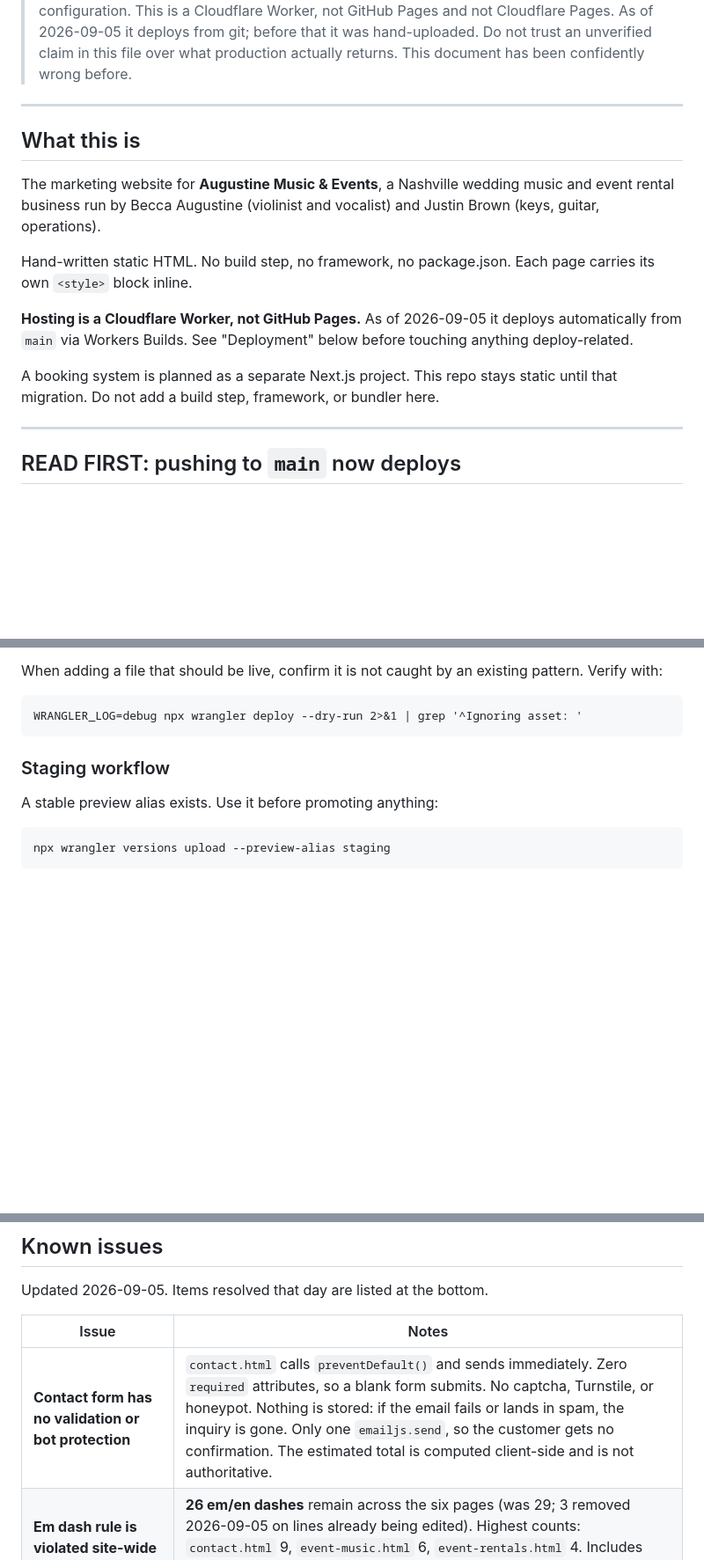
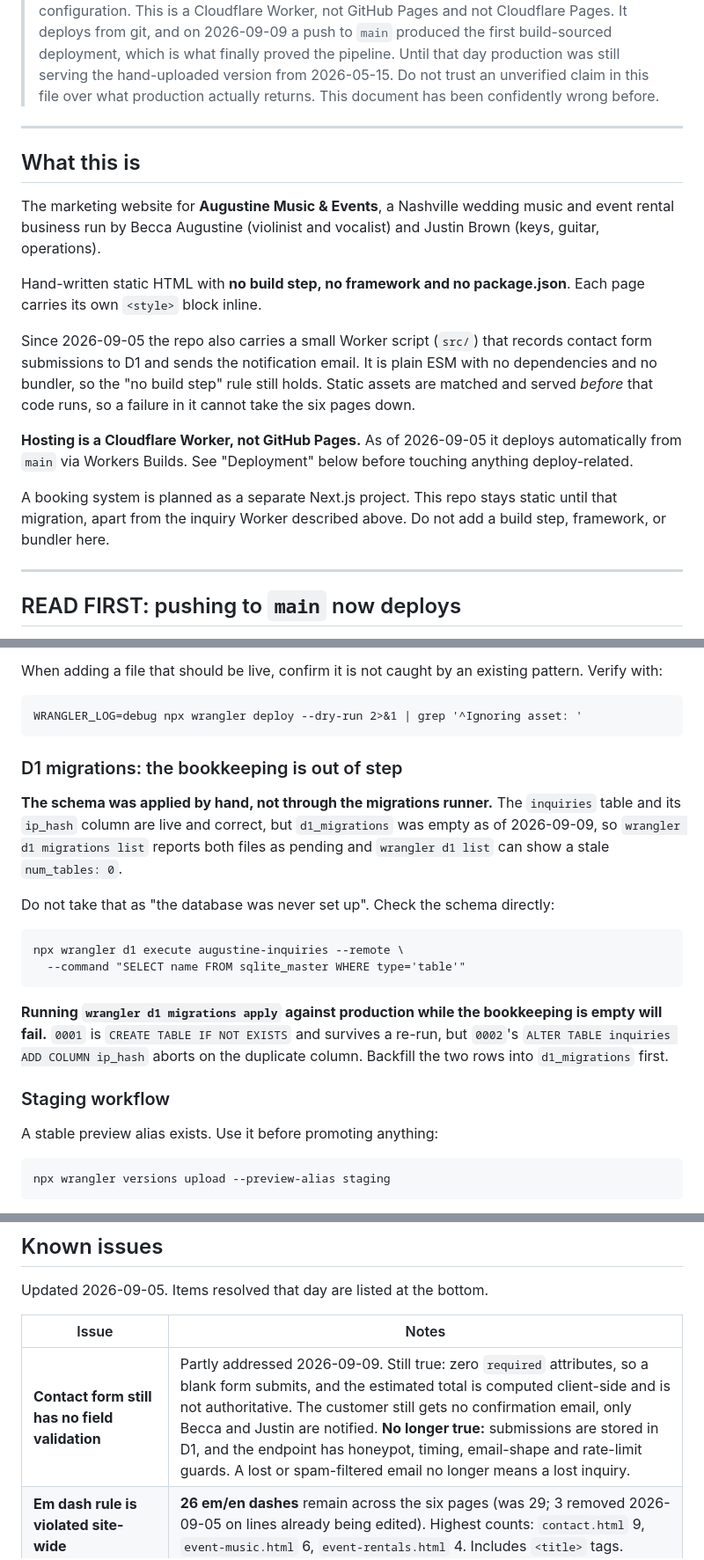
Before and after one commit to Beccaxlynn93/augustineevents, a Markdown page: CLAUDE.md, 3 parts joined by grey strips. Shown at 88% size. Rendered like a GitHub page; blank space fills up the shorter version.

````diff
--- a/CLAUDE.md
+++ b/CLAUDE.md
@@ -6,6 +6,8 @@ Context and working instructions for Claude Code on this repository.
 > the Workers Builds configuration.
-> This is a Cloudflare Worker, not GitHub Pages and not Cloudflare Pages. As of
-> 2026-09-05 it deploys from git; before that it was hand-uploaded.
+> This is a Cloudflare Worker, not GitHub Pages and not Cloudflare Pages. It
+> deploys from git, and on 2026-09-09 a push to `main` produced the first
+> build-sourced deployment, which is what finally proved the pipeline. Until that
+> day production was still serving the hand-uploaded version from 2026-05-15.
 > Do not trust an unverified claim in this file over what production actually returns.
 > This document has been confidently wrong before.
 
@@ -15,11 +17,20 @@ Context and working instructions for Claude Code on this repository.
 
 The marketing website for **Augustine Music & Events**, a Nashville wedding music and event rental business run by Becca Augustine (violinist and vocalist) and Justin Brown (keys, guitar, operations).
 
-Hand-written static HTML. No build step, no framework, no package.json. Each page carries its own `<style>` block inline.
+Hand-written static HTML with **no build step, no framework and no package.json**.
+Each page carries its own `<style>` block inline.
+
+Since 2026-09-05 the repo also carries a small Worker script (`src/`) that records
+contact form submissions to D1 and sends the notification email. It is plain ESM
+with no dependencies and no bundler, so the "no build step" rule still holds. Static
+assets are matched and served *before* that code runs, so a failure in it cannot take
+the six pages down.
 
 **Hosting is a Cloudflare Worker, not GitHub Pages.** As of 2026-09-05 it deploys automatically from `main` via Workers Builds. See "Deployment" below before touching anything deploy-related.
 
-A booking system is planned as a separate Next.js project. This repo stays static until that migration. Do not add a build step, framework, or bundler here.
+A booking system is planned as a separate Next.js project. This repo stays static
+until that migration, apart from the inquiry Worker described above. Do not add a
+build step, framework, or bundler here.
 
 ---
 
@@ -238,6 +292,25 @@ pattern. Verify with:
 ```
 WRANGLER_LOG=debug npx wrangler deploy --dry-run 2>&1 | grep '^Ignoring asset: '
 ```
+
+### D1 migrations: the bookkeeping is out of step
+
+**The schema was applied by hand, not through the migrations runner.** The `inquiries`
+table and its `ip_hash` column are live and correct, but `d1_migrations` was empty as
+of 2026-09-09, so `wrangler d1 migrations list` reports both files as pending and
+`wrangler d1 list` can show a stale `num_tables: 0`.
+
+Do not take that as "the database was never set up". Check the schema directly:
+
+```
+npx wrangler d1 execute augustine-inquiries --remote \
+  --command "SELECT name FROM sqlite_master WHERE type='table'"
+```
+
+**Running `wrangler d1 migrations apply` against production while the bookkeeping is
+empty will fail.** `0001` is `CREATE TABLE IF NOT EXISTS` and survives a re-run, but
+`0002`'s `ALTER TABLE inquiries ADD COLUMN ip_hash` aborts on the duplicate column.
+Backfill the two rows into `d1_migrations` first.
 
 ### Staging workflow
 
@@ -292,7 +365,7 @@ Updated 2026-09-05. Items resolved that day are listed at the bottom.
 
 | Issue | Notes |
 |---|---|
-| **Contact form has no validation or bot protection** | `contact.html` calls `preventDefault()` and sends immediately. Zero `required` attributes, so a blank form submits. No captcha, Turnstile, or honeypot. Nothing is stored: if the email fails or lands in spam, the inquiry is gone. Only one `emailjs.send`, so the customer gets no confirmation. The estimated total is computed client-side and is not authoritative. |
+| **Contact form still has no field validation** | Partly addressed 2026-09-09. Still true: zero `required` attributes, so a blank form submits, and the estimated total is computed client-side and is not authoritative. The customer still gets no confirmation email, only Becca and Justin are notified. **No longer true:** submissions are stored in D1, and the endpoint has honeypot, timing, email-shape and rate-limit guards. A lost or spam-filtered email no longer means a lost inquiry. |
 | **Em dash rule is violated site-wide** | **26 em/en dashes** remain across the six pages (was 29; 3 removed 2026-09-05 on lines already being edited). Highest counts: `contact.html` 9, `event-music.html` 6, `event-rentals.html` 4. Includes `<title>` tags. |
 | **`CNAME` points at a dead hostname** | Says `www.augustineevents.com`, which has no DNS record. Vestigial. Delete it or add the record. |
 | **GitHub Pages is configured and broken** | Cert `bad_authz`, expired 2026-08-12, redirects to the non-resolving `www` host. Serves nobody. Recommend deleting the Pages config. |
````
Also changed, not shown: other parts of CLAUDE.md (+62 -5 lines).
